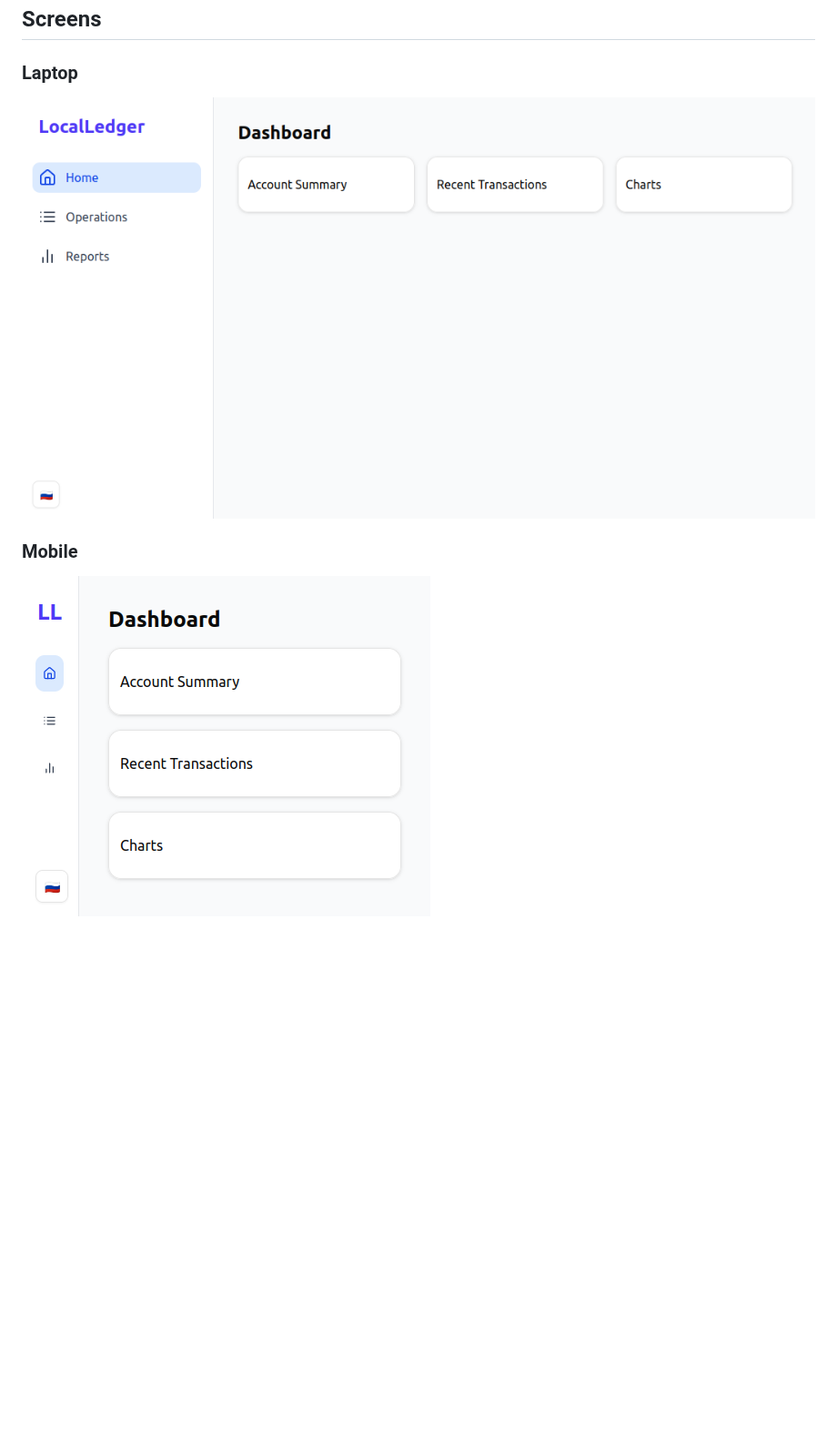
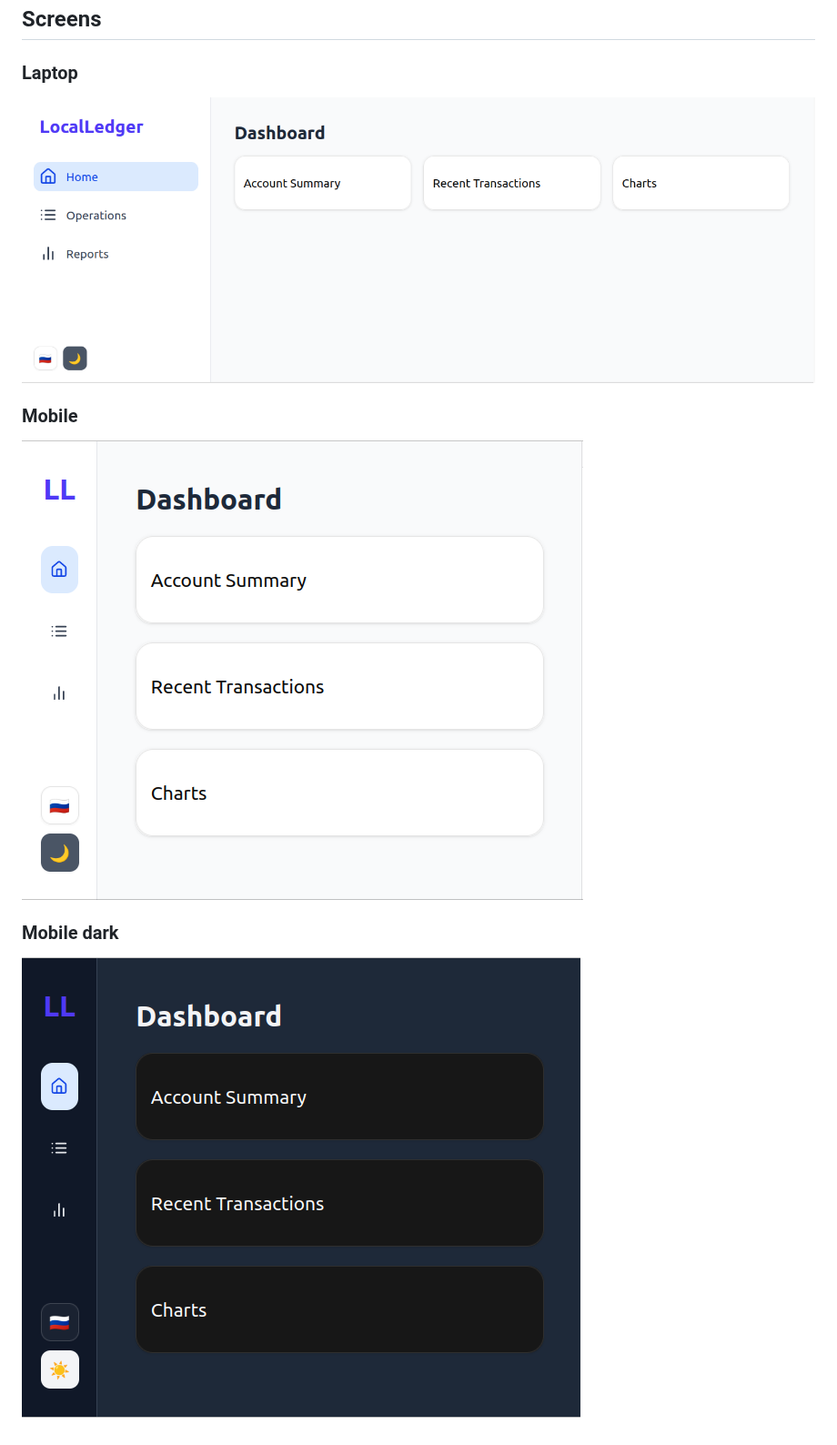
Before and after one commit to edgythorn/local-ledger, a Markdown page: README.md, the part around the change. Shown at 91% size. Drawn GitHub-style; pictures changed too: doc/screen-home.png, doc/screen-nome-mob-dark.png (added), doc/screen-nome-mob.png; blank space fills up the shorter version.

Commit message:
Dark theme

```diff
--- a/README.md
+++ b/README.md
@@ -17,3 +17,6 @@ docker compose -f docker/docker-compose.yml up --build -d
 
 ### Mobile
 ![Main page (mobile version)](doc/screen-nome-mob.png "Title")
+
+### Mobile dark
+![Main page (mobile version, dark)](doc/screen-nome-mob-dark.png "Title")
```
Also changed, not shown: 5 other files.
